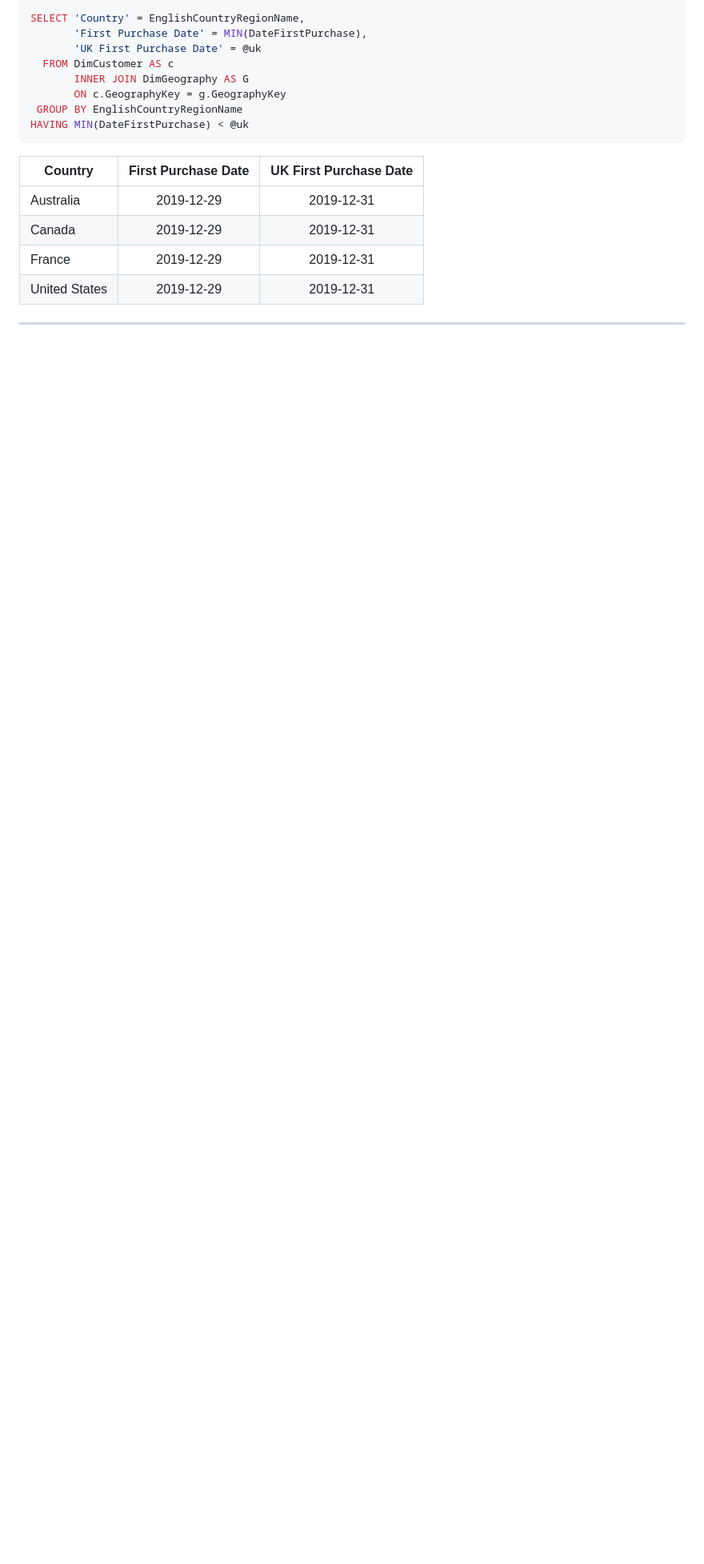
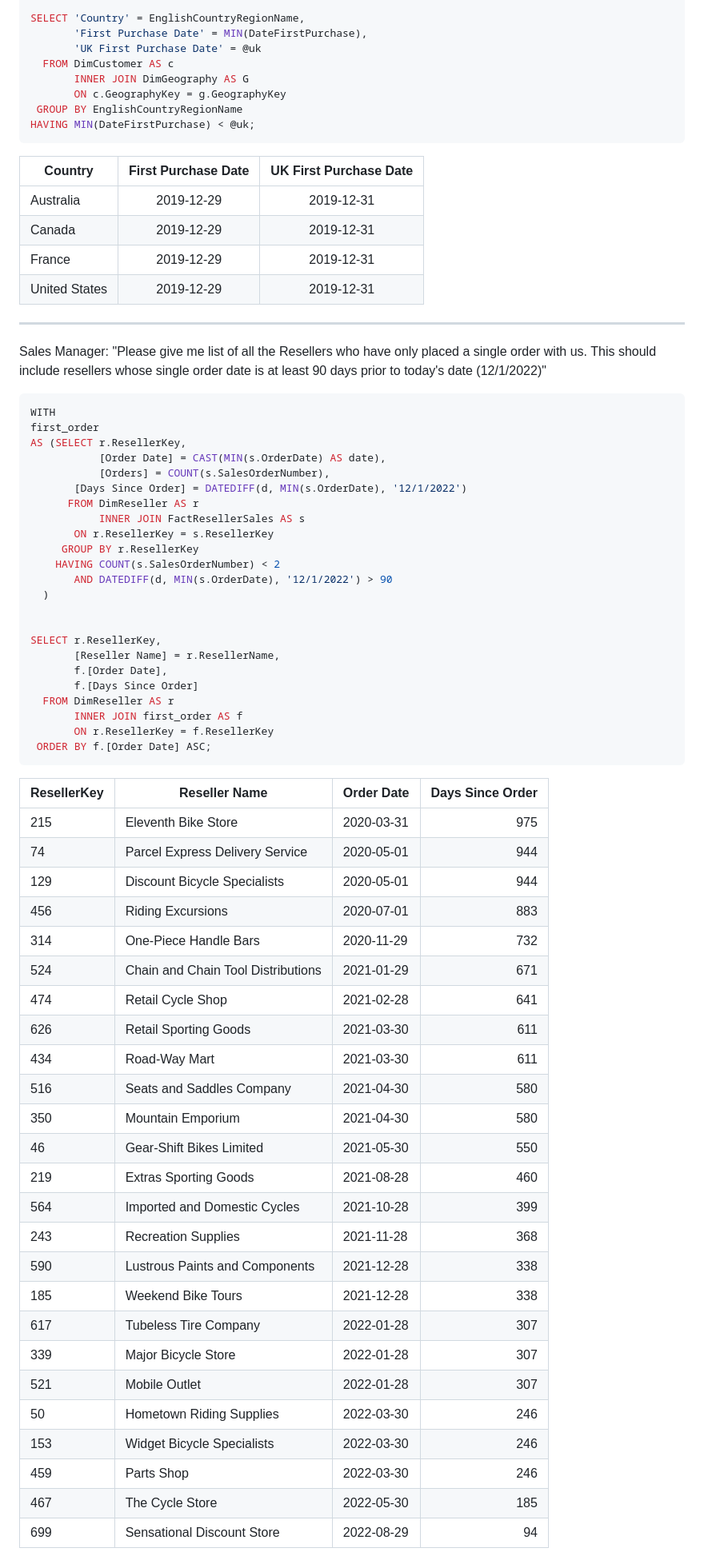
Before and after one commit to djoond/djoond.github.io, a Markdown page: docs/sql_examples.md, the part around the change printed below. Shown: that part at 80% size. GitHub-like rendering; blank space fills up the shorter version.

````diff
--- a/docs/sql_examples.md
+++ b/docs/sql_examples.md
@@ -269,7 +269,7 @@ SELECT 'Country' = EnglishCountryRegionName,
        INNER JOIN DimGeography AS G
        ON c.GeographyKey = g.GeographyKey
  GROUP BY EnglishCountryRegionName
-HAVING MIN(DateFirstPurchase) < @uk
+HAVING MIN(DateFirstPurchase) < @uk;
 ```
 | Country       | First Purchase Date | UK First Purchase Date |
 |---------------|:-------------------:|:----------------------:|
@@ -279,3 +279,60 @@ HAVING MIN(DateFirstPurchase) < @uk
 | United States |      2019-12-29     |       2019-12-31       |
 
 ***
+
+Sales Manager: "Please give me list of all the Resellers who have only placed a single order with us.
+This should include resellers whose single order date is at least 90 days prior to today's date (12/1/2022)"
+
+```SQL
+WITH
+first_order
+AS (SELECT r.ResellerKey,
+           [Order Date] = CAST(MIN(s.OrderDate) AS date),
+           [Orders] = COUNT(s.SalesOrderNumber),
+	   [Days Since Order] = DATEDIFF(d, MIN(s.OrderDate), '12/1/2022')
+      FROM DimReseller AS r
+           INNER JOIN FactResellerSales AS s
+	   ON r.ResellerKey = s.ResellerKey
+     GROUP BY r.ResellerKey
+    HAVING COUNT(s.SalesOrderNumber) < 2
+	   AND DATEDIFF(d, MIN(s.OrderDate), '12/1/2022') > 90
+  )
+
+
+SELECT r.ResellerKey,
+       [Reseller Name] = r.ResellerName,
+       f.[Order Date],
+       f.[Days Since Order]
+  FROM DimReseller AS r
+       INNER JOIN first_order AS f
+       ON r.ResellerKey = f.ResellerKey
+ ORDER BY f.[Order Date] ASC;
+```
+| ResellerKey | Reseller Name                      | Order Date | Days Since Order |
+|-------------|------------------------------------|------------|-----------------:|
+| 215         | Eleventh Bike Store                | 2020-03-31 |              975 |
+| 74          | Parcel Express Delivery Service    | 2020-05-01 |              944 |
+| 129         | Discount Bicycle Specialists       | 2020-05-01 |              944 |
+| 456         | Riding Excursions                  | 2020-07-01 |              883 |
+| 314         | One-Piece Handle Bars              | 2020-11-29 |              732 |
+| 524         | Chain and Chain Tool Distributions | 2021-01-29 |              671 |
+| 474         | Retail Cycle Shop                  | 2021-02-28 |              641 |
+| 626         | Retail Sporting Goods              | 2021-03-30 |              611 |
+| 434         | Road-Way Mart                      | 2021-03-30 |              611 |
+| 516         | Seats and Saddles Company          | 2021-04-30 |              580 |
+| 350         | Mountain Emporium                  | 2021-04-30 |              580 |
+| 46          | Gear-Shift Bikes Limited           | 2021-05-30 |              550 |
+| 219         | Extras Sporting Goods              | 2021-08-28 |              460 |
+| 564         | Imported and Domestic Cycles       | 2021-10-28 |              399 |
+| 243         | Recreation Supplies                | 2021-11-28 |              368 |
+| 590         | Lustrous Paints and Components     | 2021-12-28 |              338 |
+| 185         | Weekend Bike Tours                 | 2021-12-28 |              338 |
+| 617         | Tubeless Tire Company              | 2022-01-28 |              307 |
+| 339         | Major Bicycle Store                | 2022-01-28 |              307 |
+| 521         | Mobile Outlet                      | 2022-01-28 |              307 |
+| 50          | Hometown Riding Supplies           | 2022-03-30 |              246 |
+| 153         | Widget Bicycle Specialists         | 2022-03-30 |              246 |
+| 459         | Parts Shop                         | 2022-03-30 |              246 |
+| 467         | The Cycle Store                    | 2022-05-30 |              185 |
+| 699         | Sensational Discount Store         | 2022-08-29 |               94 |
+
````
Also changed, not shown: other parts of docs/sql_examples.md (+2 -1 lines).
